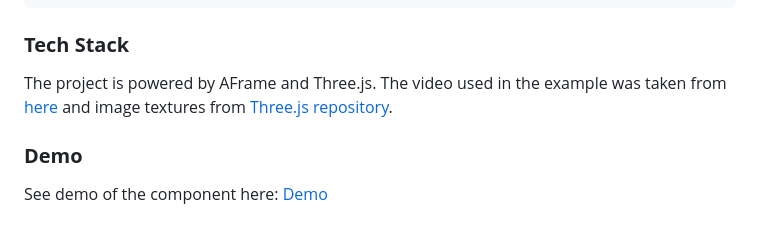
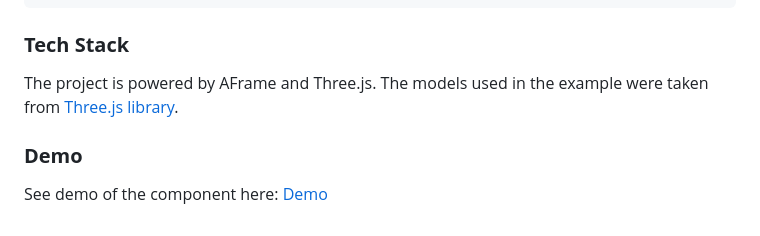
Before and after one commit to akbartus/A-Frame-Clipping-Plane-Component, a Markdown page: README.md, the part around the change printed below. Drawn GitHub-style.

````diff
--- a/README.md
+++ b/README.md
@@ -47,6 +47,6 @@ The code below shows the sample implementation of the component. Please make sur
 ```
 
 ### **Tech Stack**
-The project is powered by AFrame and Three.js. The video used in the example was taken from <a href="https://media.w3.org/2010/05/sintel/">here</a> and image textures from <a href="https://github.com/mrdoob/three.js/tree/master/examples/textures">Three.js repository</a>.
+The project is powered by AFrame and Three.js. The models used in the example were taken from <a href="[https://media.w3.org/2010/05/sintel/](https://github.com/mrdoob/three.js/tree/master/examples/models/gltf)">Three.js library</a>.
 
 ### **Demo**
````
Also changed, not shown: other parts of README.md (+1 -1 lines).
